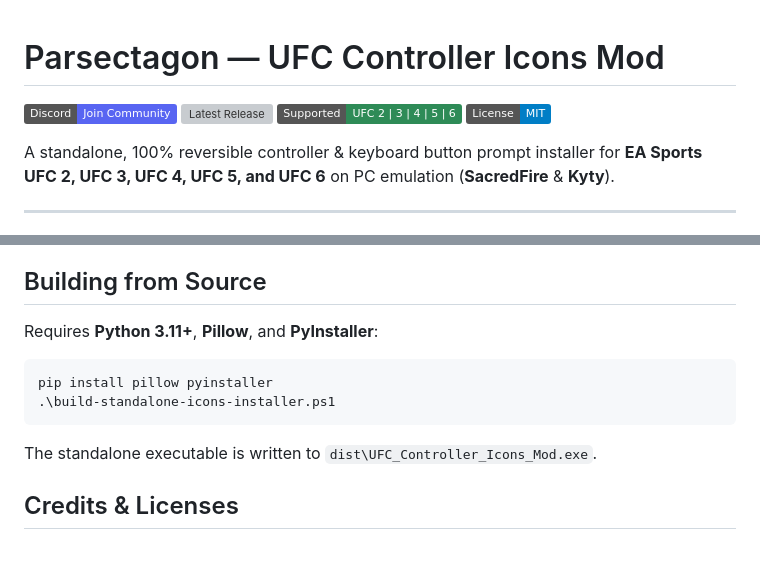
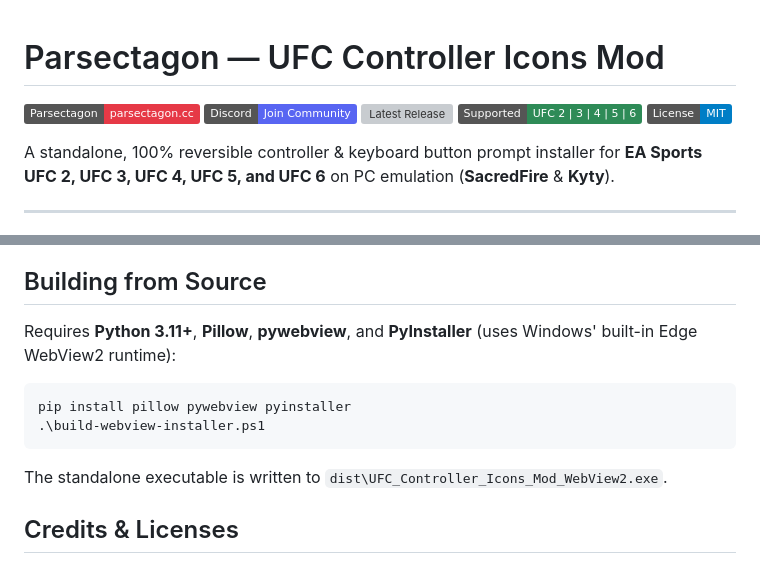
Before and after one commit to thyaguster/ufc-controller-icons-mod, a Markdown page: README.md, 2 parts joined by grey strips. GitHub-like rendering; badges without logos; grey boxes are pictures that could not be loaded.

Commit message:
feat: switch v1.0.0 to Edge WebView2 UI, clickable Parsectagon badge, and refresh screenshots

````diff
--- a/README.md
+++ b/README.md
@@ -1,5 +1,6 @@
 # Parsectagon — UFC Controller Icons Mod
 
+[![Parsectagon](https://img.shields.io/badge/Parsectagon-parsectagon.cc-e63946)](https://parsectagon.cc)
 [![Discord](https://img.shields.io/badge/Discord-Join%20Community-5865F2?logo=discord&logoColor=white)](https://discord.gg/a84pBw2Ff)
 [![Latest Release](https://img.shields.io/github/v/release/thyaguster/ufc-controller-icons-mod?color=e63946&label=Download)](https://github.com/thyaguster/ufc-controller-icons-mod/releases/latest)
 [![Games](https://img.shields.io/badge/Supported-UFC%202%20%7C%203%20%7C%204%20%7C%205%20%7C%206-2e8b57)](#supported-games)
@@ -61,14 +62,14 @@ A standalone, 100% reversible controller & keyboard button prompt installer for
 
 ## Building from Source
 
-Requires **Python 3.11+**, **Pillow**, and **PyInstaller**:
+Requires **Python 3.11+**, **Pillow**, **pywebview**, and **PyInstaller** (uses Windows' built-in Edge WebView2 runtime):
 
 ```powershell
-pip install pillow pyinstaller
-.\build-standalone-icons-installer.ps1
+pip install pillow pywebview pyinstaller
+.\build-webview-installer.ps1
 ```
 
-The standalone executable is written to `dist\UFC_Controller_Icons_Mod.exe`.
+The standalone executable is written to `dist\UFC_Controller_Icons_Mod_WebView2.exe`.
 
 ## Credits & Licenses
 
````
Also changed, not shown: docs/all-icons.png, docs/app-keymap.png, docs/app-main.png, 3 other files.
